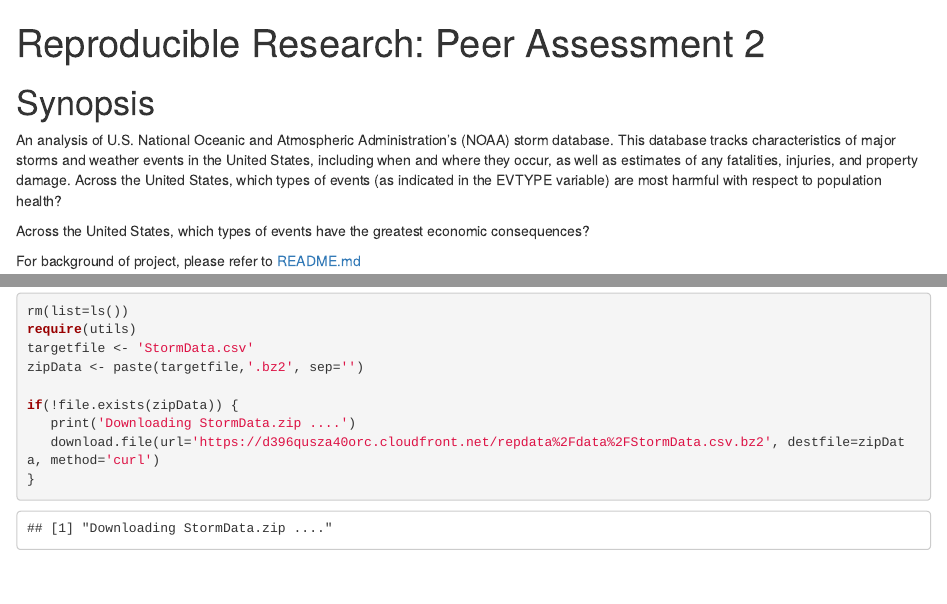
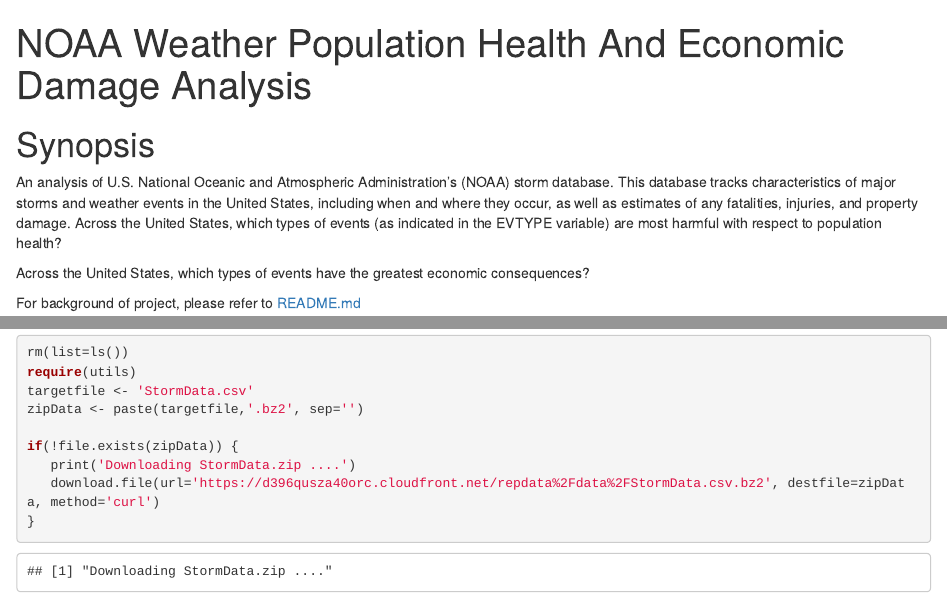
Before and after one commit to linearregression/RepData_PeerAssessment2, an R Markdown document (PA2_template.Rmd): the page in a window 1100 px wide, from its top, and a second part further down, joined at a grey line. Rendered offline with R 4.5, knitr and Pandoc, with nearby package versions; some code elsewhere in the file could not run offline.

Commit message:
add Rmarkdown

```diff
--- a/PA2_template.Rmd
+++ b/PA2_template.Rmd
@@ -1,5 +1,5 @@
 ---
-title: "Reproducible Research: Peer Assessment 2"
+title: "NOAA Weather Population Health And Economic Damage Analysis"
 output:
   html_document:
     keep_md: true
```
Also changed, not shown: PA2_template.Rmd (2 more changed lines).
